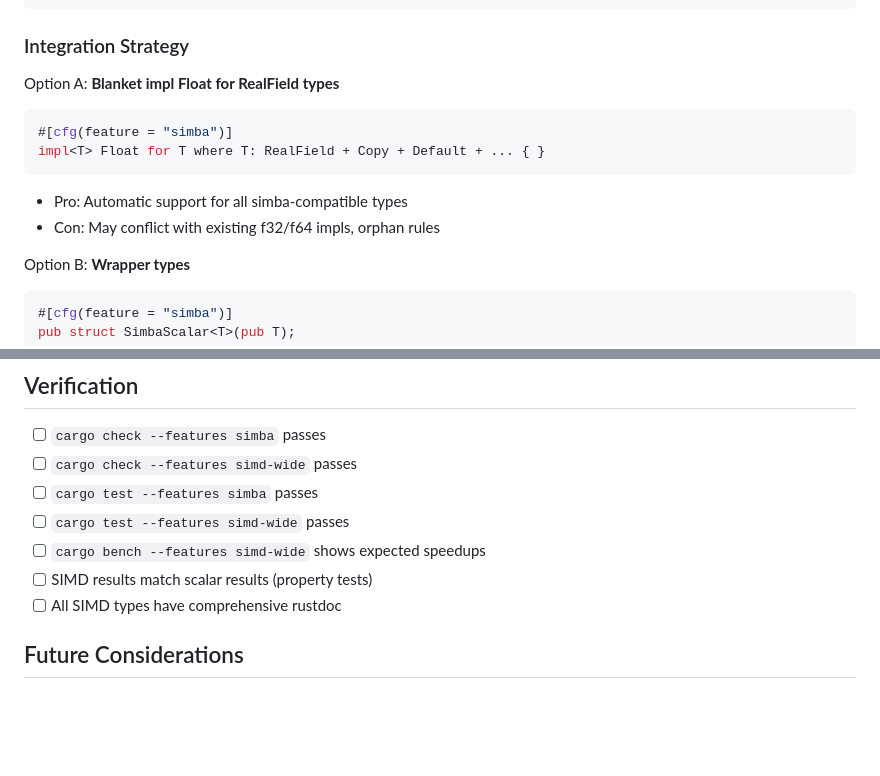
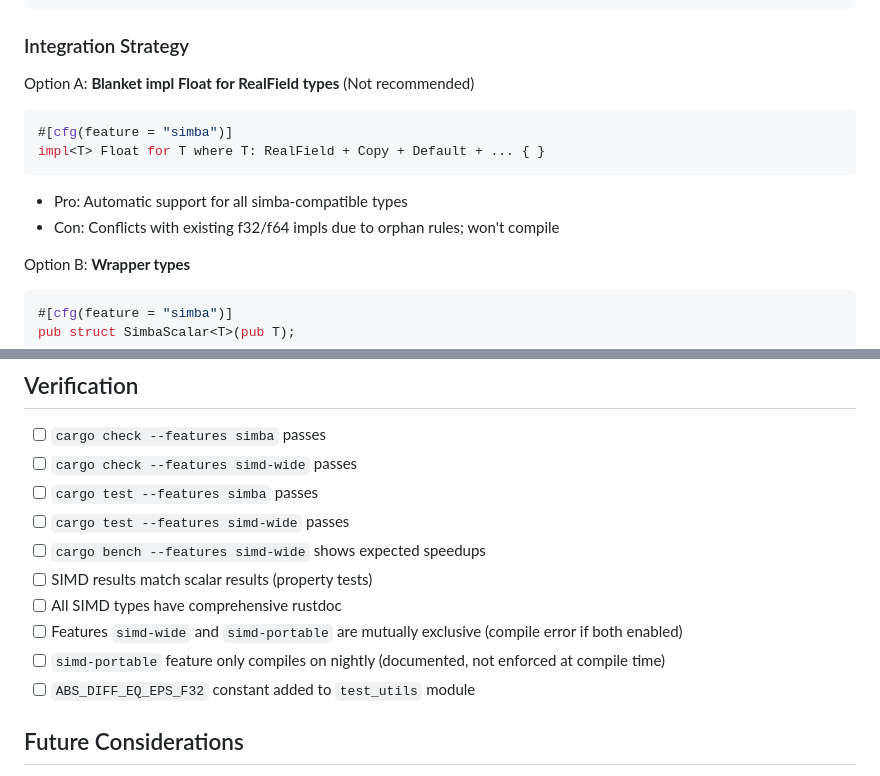
Before and after one commit to DevonMorris/clifford, a Markdown page: docs/prd/prd-9-simd.md, 2 parts joined by grey strips. GitHub-like rendering; blank space fills up the shorter version.

````diff
--- a/docs/prd/prd-9-simd.md
+++ b/docs/prd/prd-9-simd.md
@@ -323,13 +332,13 @@ clifford::scalar::Float
 
 ### Integration Strategy
 
-Option A: **Blanket impl Float for RealField types**
+Option A: **Blanket impl Float for RealField types** (Not recommended)
 ```rust
 #[cfg(feature = "simba")]
 impl<T> Float for T where T: RealField + Copy + Default + ... { }
 ```
 - Pro: Automatic support for all simba-compatible types
-- Con: May conflict with existing f32/f64 impls, orphan rules
+- Con: Conflicts with existing f32/f64 impls due to orphan rules; won't compile
 
 Option B: **Wrapper types**
 ```rust
@@ -405,6 +417,9 @@ pub struct Vector4 { ... }
 - [ ] `cargo bench --features simd-wide` shows expected speedups
 - [ ] SIMD results match scalar results (property tests)
 - [ ] All SIMD types have comprehensive rustdoc
+- [ ] Features `simd-wide` and `simd-portable` are mutually exclusive (compile error if both enabled)
+- [ ] `simd-portable` feature only compiles on nightly (documented, not enforced at compile time)
+- [ ] `ABS_DIFF_EQ_EPS_F32` constant added to `test_utils` module
 
 ## Future Considerations
 
````
Also changed, not shown: other parts of docs/prd/prd-9-simd.md (+40 -28 lines).
